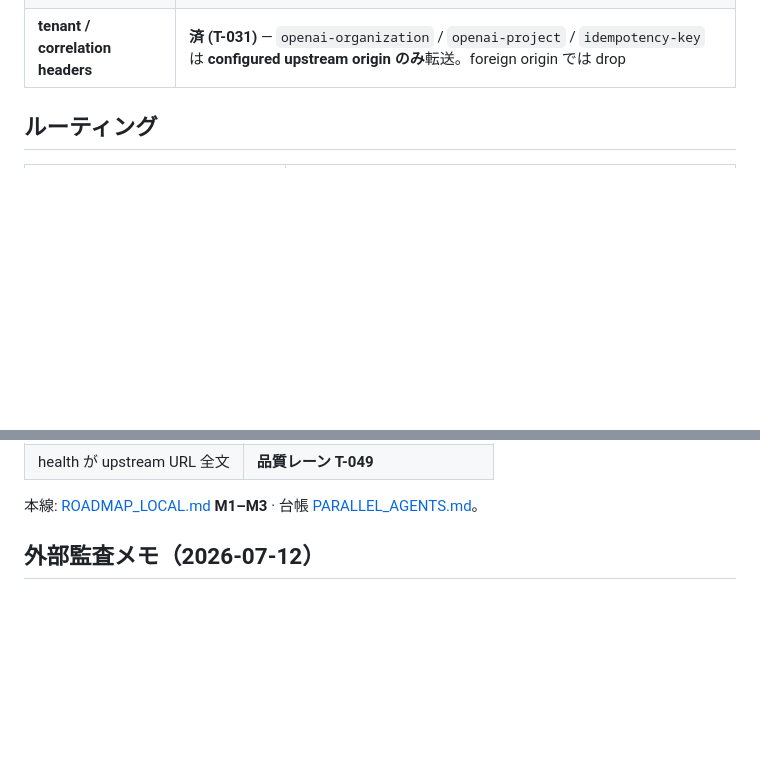
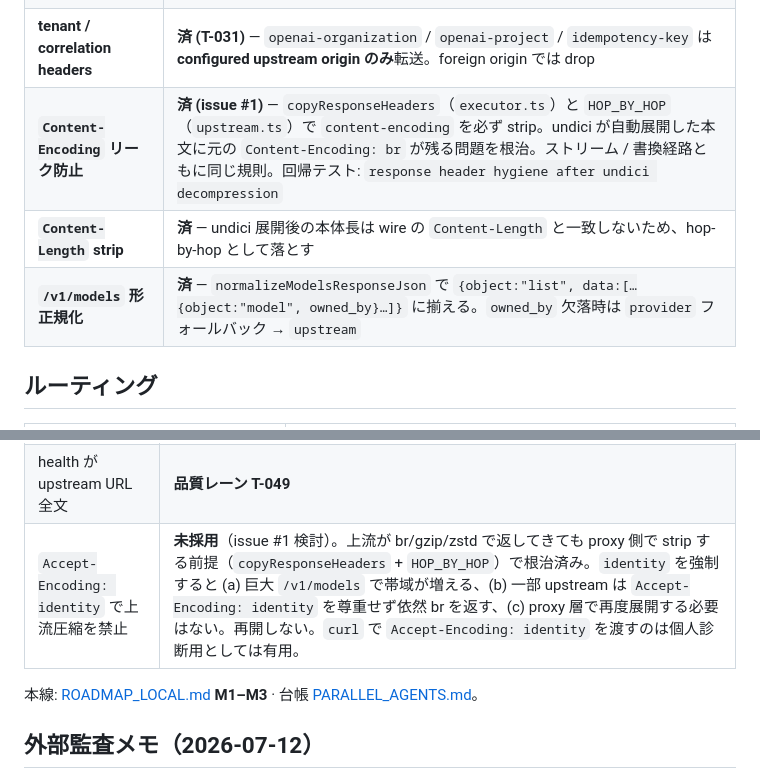
Before and after one commit to nazo-no-llm-ojisan/gekiyasuLLM, a Markdown page: docs/IMPLEMENTATION_STATUS.md, 2 parts joined by grey strips. GitHub-like rendering; blank space fills up the shorter version.

```diff
--- a/docs/IMPLEMENTATION_STATUS.md
+++ b/docs/IMPLEMENTATION_STATUS.md
@@ -37,6 +37,9 @@
 | **upstream request headers** | **済** — allowlist（`content-type` / `accept` 等）。`authorization` / `cookie` / `x-api-key` / `x-gekiyasu-token` / `proxy-authorization` は client からコピーしない |
 | **placeholder 置換** | **済** — loopback かつ configured upstream origin のみ。別 origin に global key を送らない |
 | **tenant / correlation headers** | **済 (T-031)** — `openai-organization` / `openai-project` / `idempotency-key` は **configured upstream origin のみ**転送。foreign origin では drop |
+| **`Content-Encoding` リーク防止** | **済 (issue #1)** — `copyResponseHeaders`（`executor.ts`）と `HOP_BY_HOP`（`upstream.ts`）で `content-encoding` を必ず strip。undici が自動展開した本文に元の `Content-Encoding: br` が残る問題を根治。ストリーム / 書換経路ともに同じ規則。回帰テスト: `response header hygiene after undici decompression` |
+| **`Content-Length` strip** | **済** — undici 展開後の本体長は wire の `Content-Length` と一致しないため、hop-by-hop として落とす |
+| **`/v1/models` 形正規化** | **済** — `normalizeModelsResponseJson` で `{object:"list", data:[…{object:"model", owned_by}…]}` に揃える。`owned_by` 欠落時は `provider` フォールバック → `upstream` |
 
 ## ルーティング
 
@@ -84,6 +87,7 @@
 | CI test 明示列挙 | **M3 / T-048** |
 | CORS actual response | **品質レーン T-047** |
 | health が upstream URL 全文 | **品質レーン T-049** |
+| `Accept-Encoding: identity` で上流圧縮を禁止 | **未採用**（issue #1 検討）。上流が br/gzip/zstd で返してきても proxy 側で strip する前提（`copyResponseHeaders` + `HOP_BY_HOP`）で根治済み。`identity` を強制すると (a) 巨大 `/v1/models` で帯域が増える、(b) 一部 upstream は `Accept-Encoding: identity` を尊重せず依然 br を返す、(c) proxy 層で再度展開する必要はない。再開しない。`curl` で `Accept-Encoding: identity` を渡すのは個人診断用としては有用。 |
 
 本線: [ROADMAP_LOCAL.md](./ROADMAP_LOCAL.md) **M1–M3** · 台帳 [PARALLEL_AGENTS.md](./PARALLEL_AGENTS.md)。
 
```
Also changed, not shown: packages/proxy/README.md (+20 -0 lines).
